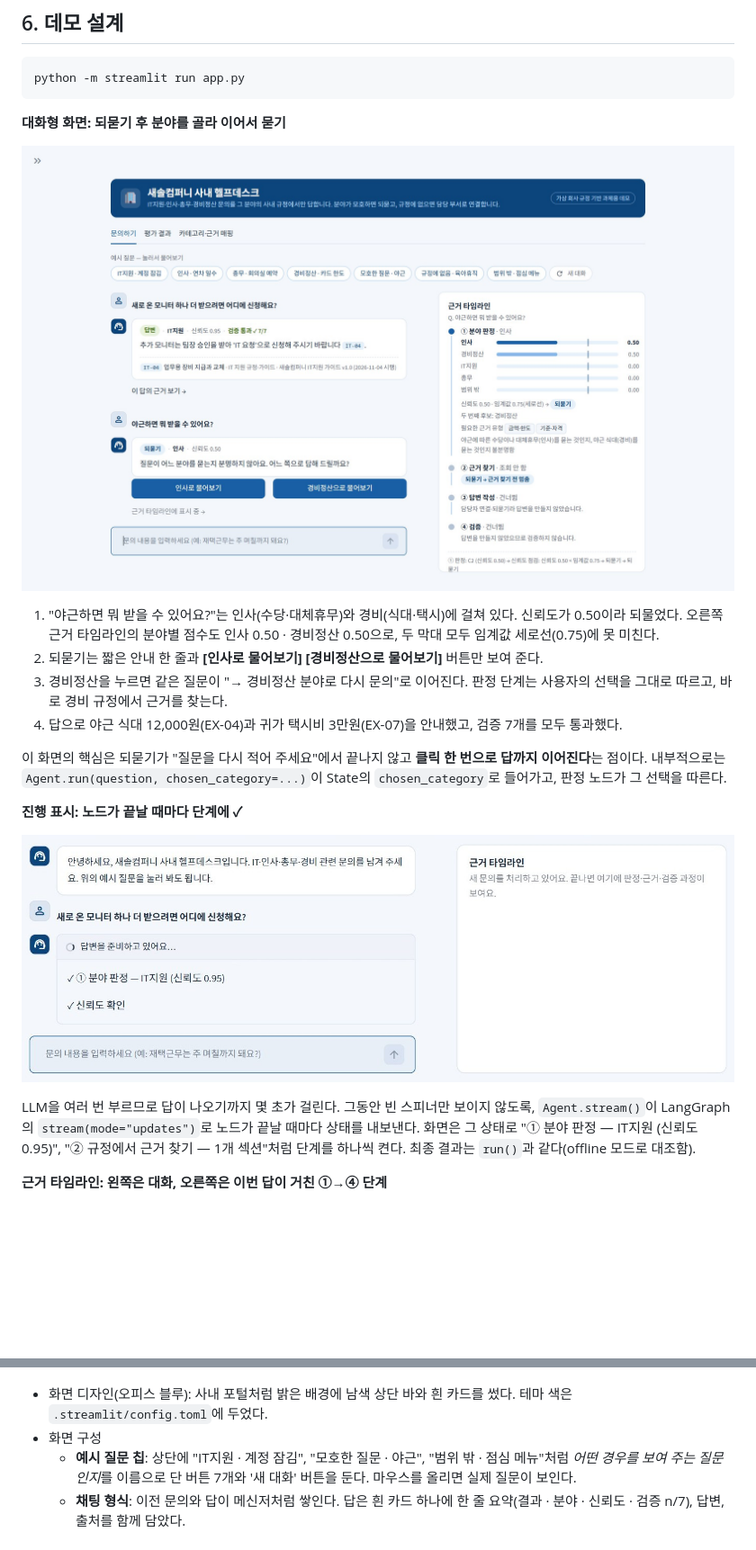
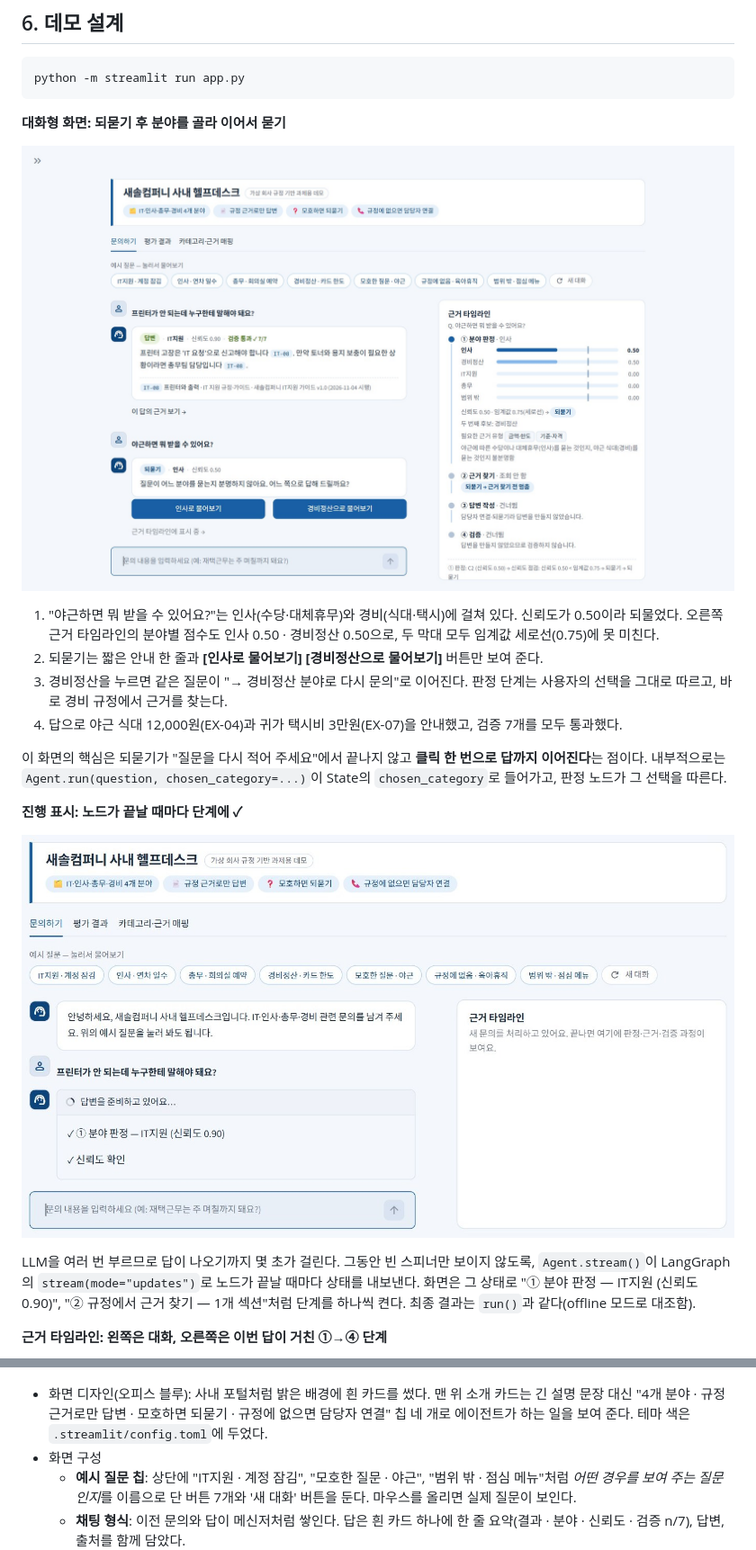
Before and after one commit to rubilisa08/office-helpdesk-agent, a Markdown page: REPORT.md, 2 parts joined by grey strips. Shown at 90% size. Rendered like a GitHub page; pictures changed too: assets/demo_chat_clarify.jpg, assets/demo_progress.jpg; blank space fills up the shorter version.

Commit message:
상단 바를 소개 카드로 교체
- 남색 덩어리 대신 흰 카드 + 왼쪽 파란 띠
- 긴 설명 문장을 핵심 동작 칩 4개로(4개 분야 · 규정 근거로만 답변 · 모호하면 되묻기 · 담당자 연결)
- REPORT 스크린샷과 디자인 설명 갱신

Co-Authored-By: Claude Opus 5.5 <noreply@anthropic.com>

```diff
--- a/REPORT.md
+++ b/REPORT.md
@@ -250,13 +250,13 @@ python -m streamlit run app.py
 
 ![진행 표시](assets/demo_progress.jpg)
 
-LLM을 여러 번 부르므로 답이 나오기까지 몇 초가 걸린다. 그동안 빈 스피너만 보이지 않도록, `Agent.stream()`이 LangGraph의 `stream(mode="updates")`로 노드가 끝날 때마다 상태를 내보낸다. 화면은 그 상태로 "① 분야 판정 — IT지원 (신뢰도 0.95)", "② 규정에서 근거 찾기 — 1개 섹션"처럼 단계를 하나씩 켠다. 최종 결과는 `run()`과 같다(offline 모드로 대조함).
+LLM을 여러 번 부르므로 답이 나오기까지 몇 초가 걸린다. 그동안 빈 스피너만 보이지 않도록, `Agent.stream()`이 LangGraph의 `stream(mode="updates")`로 노드가 끝날 때마다 상태를 내보낸다. 화면은 그 상태로 "① 분야 판정 — IT지원 (신뢰도 0.90)", "② 규정에서 근거 찾기 — 1개 섹션"처럼 단계를 하나씩 켠다. 최종 결과는 `run()`과 같다(offline 모드로 대조함).
 
 **근거 타임라인: 왼쪽은 대화, 오른쪽은 이번 답이 거친 ①→④ 단계**
 
 ![근거 타임라인](assets/demo_answer.jpg)
 
-- 화면 디자인(오피스 블루): 사내 포털처럼 밝은 배경에 남색 상단 바와 흰 카드를 썼다. 테마 색은 `.streamlit/config.toml`에 두었다.
+- 화면 디자인(오피스 블루): 사내 포털처럼 밝은 배경에 흰 카드를 썼다. 맨 위 소개 카드는 긴 설명 문장 대신 "4개 분야 · 규정 근거로만 답변 · 모호하면 되묻기 · 규정에 없으면 담당자 연결" 칩 네 개로 에이전트가 하는 일을 보여 준다. 테마 색은 `.streamlit/config.toml`에 두었다.
 - 화면 구성
   - **예시 질문 칩**: 상단에 "IT지원 · 계정 잠김", "모호한 질문 · 야근", "범위 밖 · 점심 메뉴"처럼 *어떤 경우를 보여 주는 질문인지*를 이름으로 단 버튼 7개와 '새 대화' 버튼을 둔다. 마우스를 올리면 실제 질문이 보인다.
   - **채팅 형식**: 이전 문의와 답이 메신저처럼 쌓인다. 답은 흰 카드 하나에 한 줄 요약(결과 · 분야 · 신뢰도 · 검증 n/7), 답변, 출처를 함께 담았다.
```
Also changed, not shown: assets/demo_answer.jpg, 1 other file.
